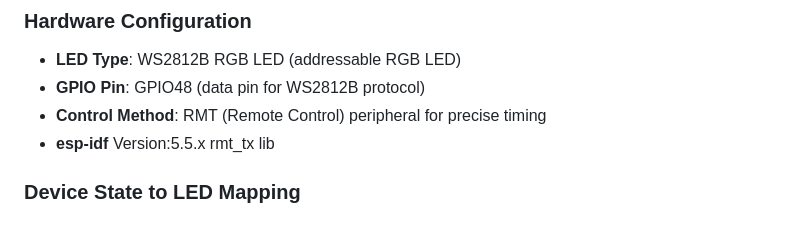
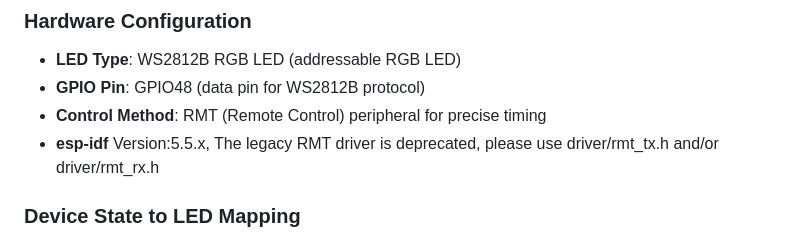
Before and after one commit to cbrosius/kiro-doorstation, a Markdown page: TASK_Implement-LED-States.md, the part around the change. Drawn GitHub-style.

Commit message:
give more details for ledstatus implementation

```diff
--- a/TASK_Implement-LED-States.md
+++ b/TASK_Implement-LED-States.md
@@ -11,7 +11,7 @@ Implement control of the integrated WS2812B RGB LED connected to GPIO48 on the E
 - **LED Type**: WS2812B RGB LED (addressable RGB LED)
 - **GPIO Pin**: GPIO48 (data pin for WS2812B protocol)
 - **Control Method**: RMT (Remote Control) peripheral for precise timing
-- **esp-idf** Version:5.5.x rmt_tx lib
+- **esp-idf** Version:5.5.x, The legacy RMT driver is deprecated, please use driver/rmt_tx.h and/or driver/rmt_rx.h
 
 ### Device State to LED Mapping
 
```
